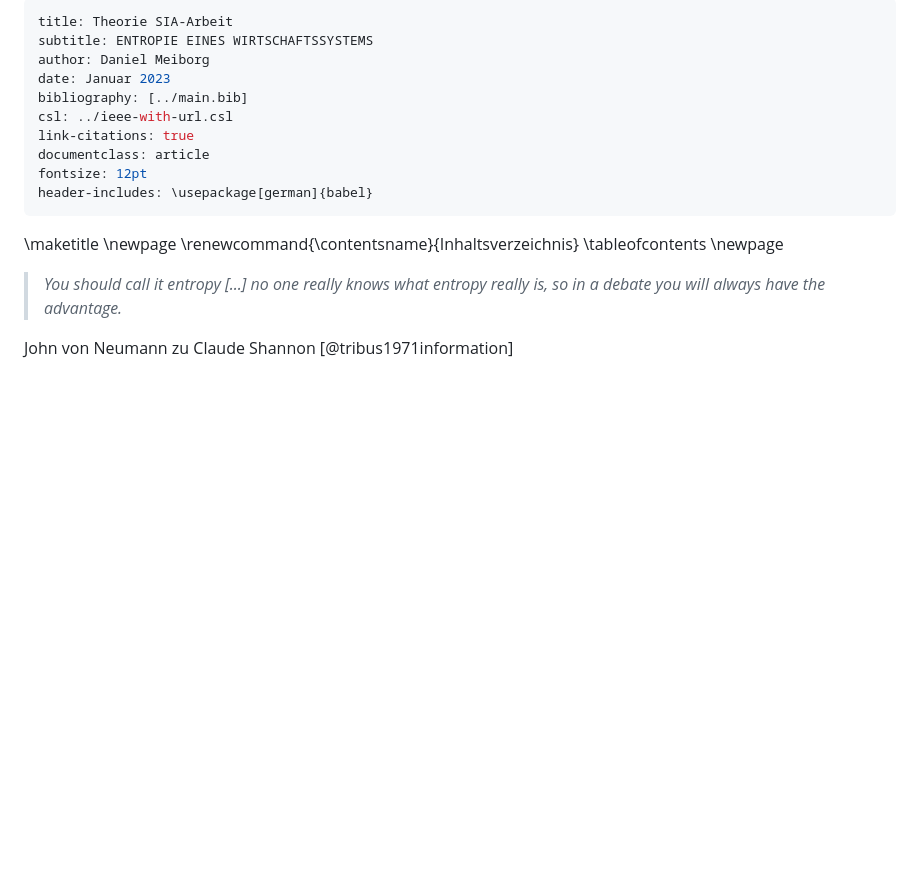
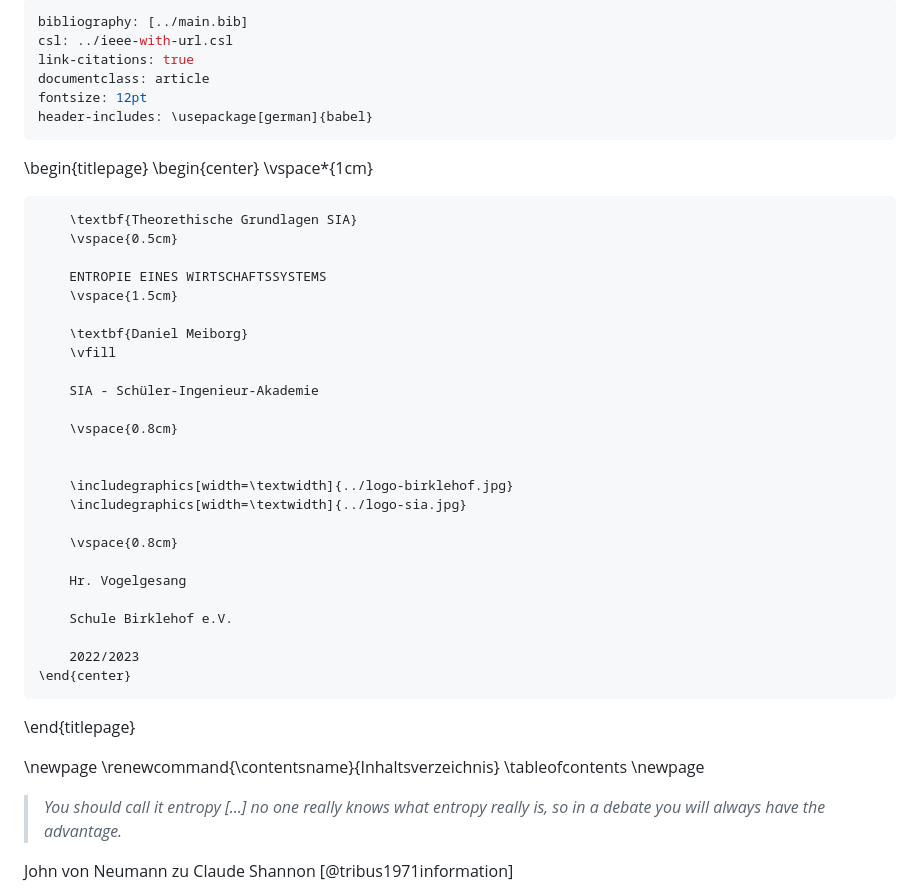
Before and after one commit to DanielMeiborg/entropy-in-economic-modeling, a Markdown page: docs/theoretical-basics/chapter.md, the part around the change. Drawn GitHub-style; blank space fills up the shorter version.

Commit message:
Add proper title page to chapter

```diff
--- a/docs/theoretical-basics/chapter.md
+++ b/docs/theoretical-basics/chapter.md
@@ -1,8 +1,4 @@
 ---
-title: Theorie SIA-Arbeit
-subtitle: ENTROPIE EINES WIRTSCHAFTSSYSTEMS
-author: Daniel Meiborg
-date: Januar 2023
 bibliography: [../main.bib]
 csl: ../ieee-with-url.csl
 link-citations: true
@@ -11,7 +7,37 @@ fontsize: 12pt
 header-includes: \usepackage[german]{babel}
 ---
 
-\maketitle
+\begin{titlepage}
+    \begin{center}
+        \vspace*{1cm}
+
+        \textbf{Theorethische Grundlagen SIA}
+        \vspace{0.5cm}
+
+        ENTROPIE EINES WIRTSCHAFTSSYSTEMS
+        \vspace{1.5cm}
+
+        \textbf{Daniel Meiborg}
+        \vfill
+
+        SIA - Schüler-Ingenieur-Akademie
+
+        \vspace{0.8cm}
+
+
+        \includegraphics[width=\textwidth]{../logo-birklehof.jpg}
+        \includegraphics[width=\textwidth]{../logo-sia.jpg}
+
+        \vspace{0.8cm}
+
+        Hr. Vogelgesang
+
+        Schule Birklehof e.V.
+
+        2022/2023
+    \end{center}
+\end{titlepage}
+
 \newpage
 \renewcommand{\contentsname}{Inhaltsverzeichnis}
 \tableofcontents
```
Also changed, not shown: docs/logo-birklehof.jpg (added), docs/logo-sia.jpg (added), 1 other file.
